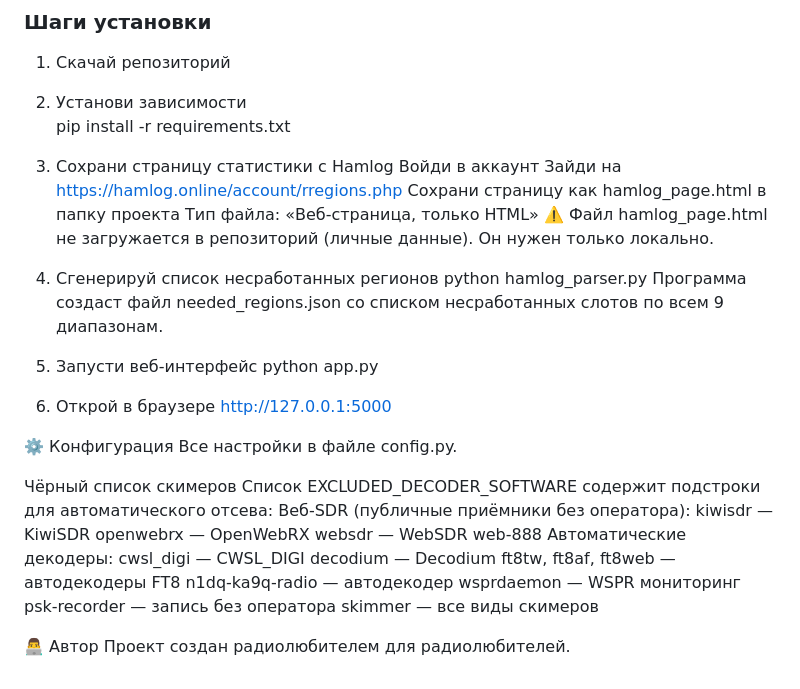
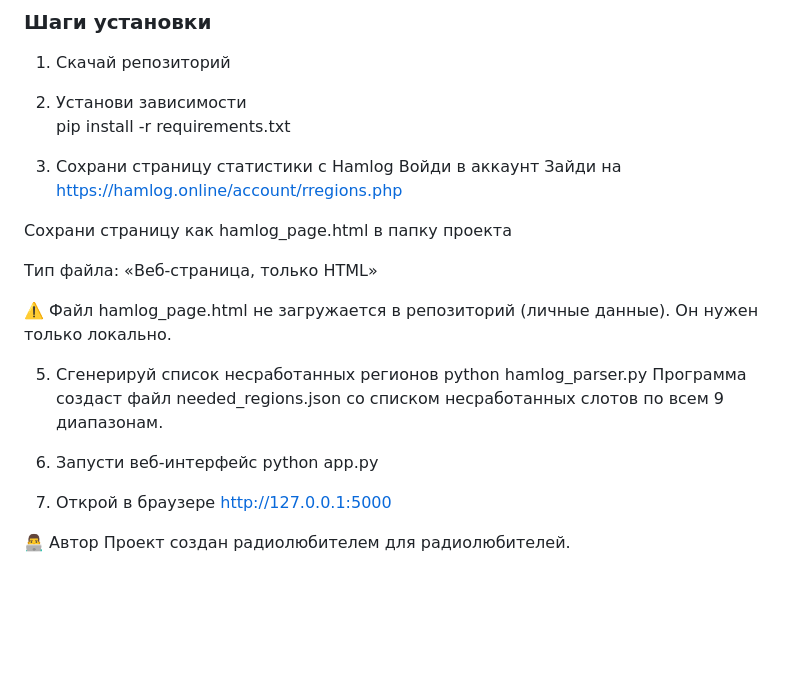
Before and after one commit to R6LNX/russian-region-hunter, a Markdown page: README.md, the part around the change. Rendered like a GitHub page; blank space fills up the shorter version.

```diff
--- a/README.md
+++ b/README.md
@@ -73,8 +73,11 @@ pip install -r requirements.txt
 3. Сохрани страницу статистики с Hamlog
 Войди в аккаунт
 Зайди на https://hamlog.online/account/rregions.php
+
 Сохрани страницу как hamlog_page.html в папку проекта
+
 Тип файла: «Веб-страница, только HTML»
+
 ⚠️ Файл hamlog_page.html не загружается в репозиторий (личные данные). Он нужен только локально.
 
 5. Сгенерируй список несработанных регионов
@@ -87,24 +90,5 @@ python app.py
 7. Открой в браузере
 http://127.0.0.1:5000
 
-⚙️ Конфигурация
-Все настройки в файле config.py.
-
-Чёрный список скимеров
-Список EXCLUDED_DECODER_SOFTWARE содержит подстроки для автоматического отсева:
-Веб-SDR (публичные приёмники без оператора):
-kiwisdr — KiwiSDR
-openwebrx — OpenWebRX
-websdr — WebSDR
-web-888
-Автоматические декодеры:
-cwsl_digi — CWSL_DIGI
-decodium — Decodium
-ft8tw, ft8af, ft8web — автодекодеры FT8
-n1dq-ka9q-radio — автодекодер
-wsprdaemon — WSPR мониторинг
-psk-recorder — запись без оператора
-skimmer — все виды скимеров
-
 👨‍💻 Автор
 Проект создан радиолюбителем для радиолюбителей.
```
